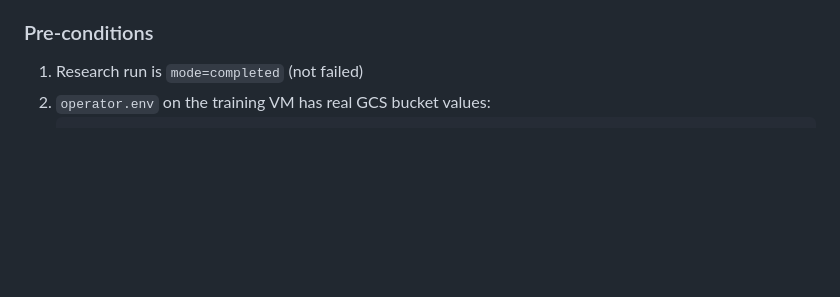
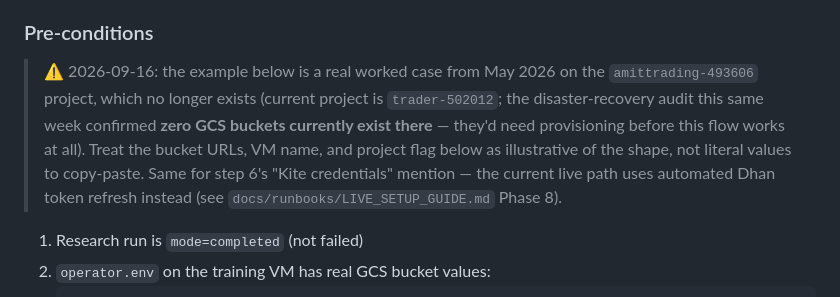
Before and after one commit to amitsajwan/option_trading, a Markdown page: docs/runbooks/TRAINING_RELEASE_RUNBOOK.md, the part around the change. Rendered like a GitHub page; blank space fills up the shorter version.

Commit message:
docs(runbooks): flag stale project ID in TRAINING_RELEASE_RUNBOOK's force-deploy example
The worked example under "Step A" hardcodes amittrading-493606 (bucket
URLs, VM project flag) -- a GCP project that no longer exists (current is
trader-502012). This session's disaster-recovery audit already confirmed
zero GCS buckets exist under trader-502012, so a naive find-replace would
produce a doc that looks fixed but references infra that still doesn't
exist. Flagged instead, with a pointer to provision buckets first. Also
noted the Kite-credentials mention here is stale (see LIVE_SETUP_GUIDE.md
Phase 8 for the actual current Dhan token flow).

The other 4 runbooks (CLEANUP_ROLLBACK, DETERMINISTIC_HISTORICAL_REPLAY,
GCP_DEPLOYMENT, GCP_SNAPSHOT_PARQUET_RUN_GUIDE) checked clean -- no
hardcoded project IDs at all.

Co-Authored-By: Claude Sonnet 5 <noreply@anthropic.com>

````diff
--- a/docs/runbooks/TRAINING_RELEASE_RUNBOOK.md
+++ b/docs/runbooks/TRAINING_RELEASE_RUNBOOK.md
@@ -428,6 +428,16 @@ want to deploy it while research continues in parallel.
 
 ### Pre-conditions
 
+> ⚠️ 2026-09-16: the example below is a real worked case from May 2026 on
+> the `amittrading-493606` project, which no longer exists (current project
+> is `trader-502012`; the disaster-recovery audit this same week confirmed
+> **zero GCS buckets currently exist there** — they'd need provisioning
+> before this flow works at all). Treat the bucket URLs, VM name, and
+> project flag below as illustrative of the shape, not literal values to
+> copy-paste. Same for step 6's "Kite credentials" mention — the current
+> live path uses automated Dhan token refresh instead (see
+> `docs/runbooks/LIVE_SETUP_GUIDE.md` Phase 8).
+
 1. Research run is `mode=completed` (not failed)
 2. `operator.env` on the training VM has real GCS bucket values:
    ```
````
